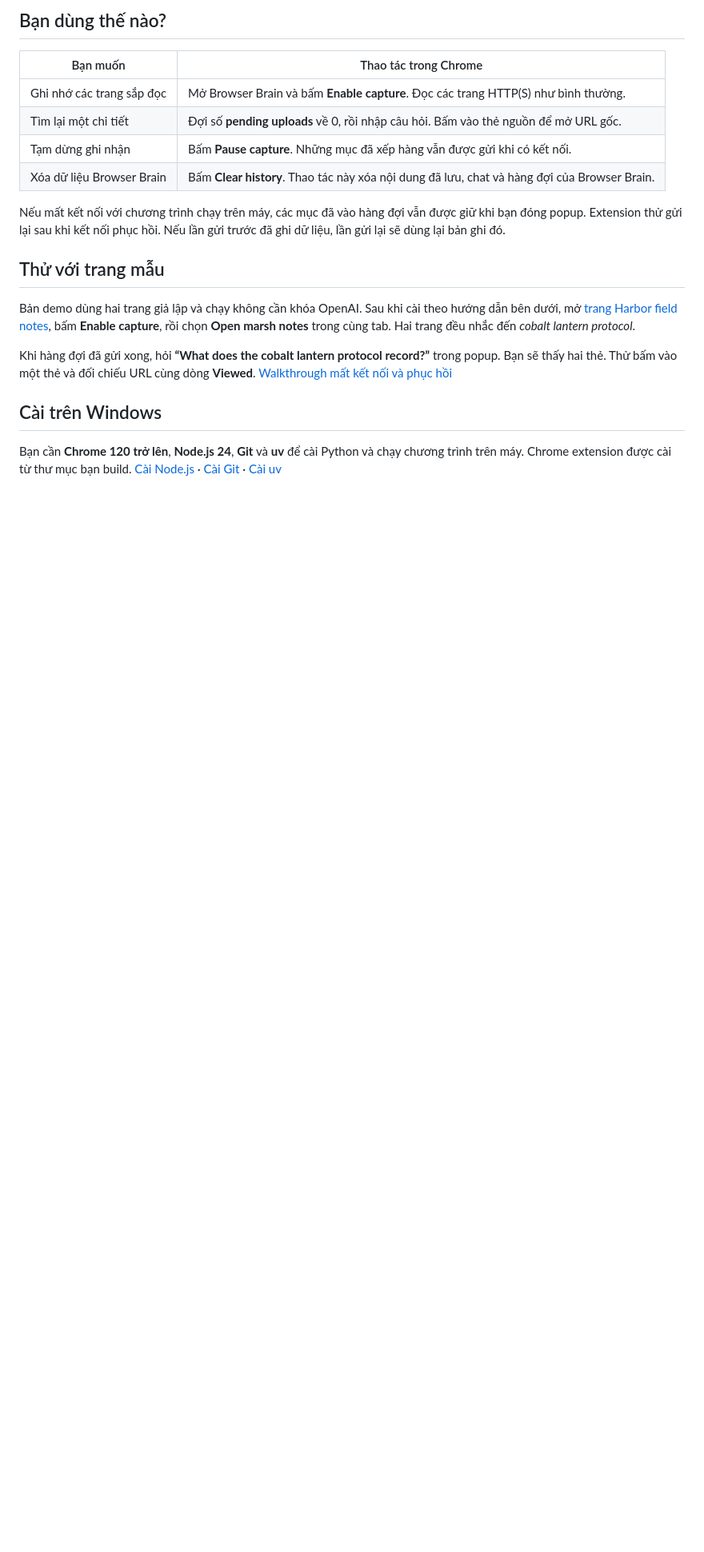
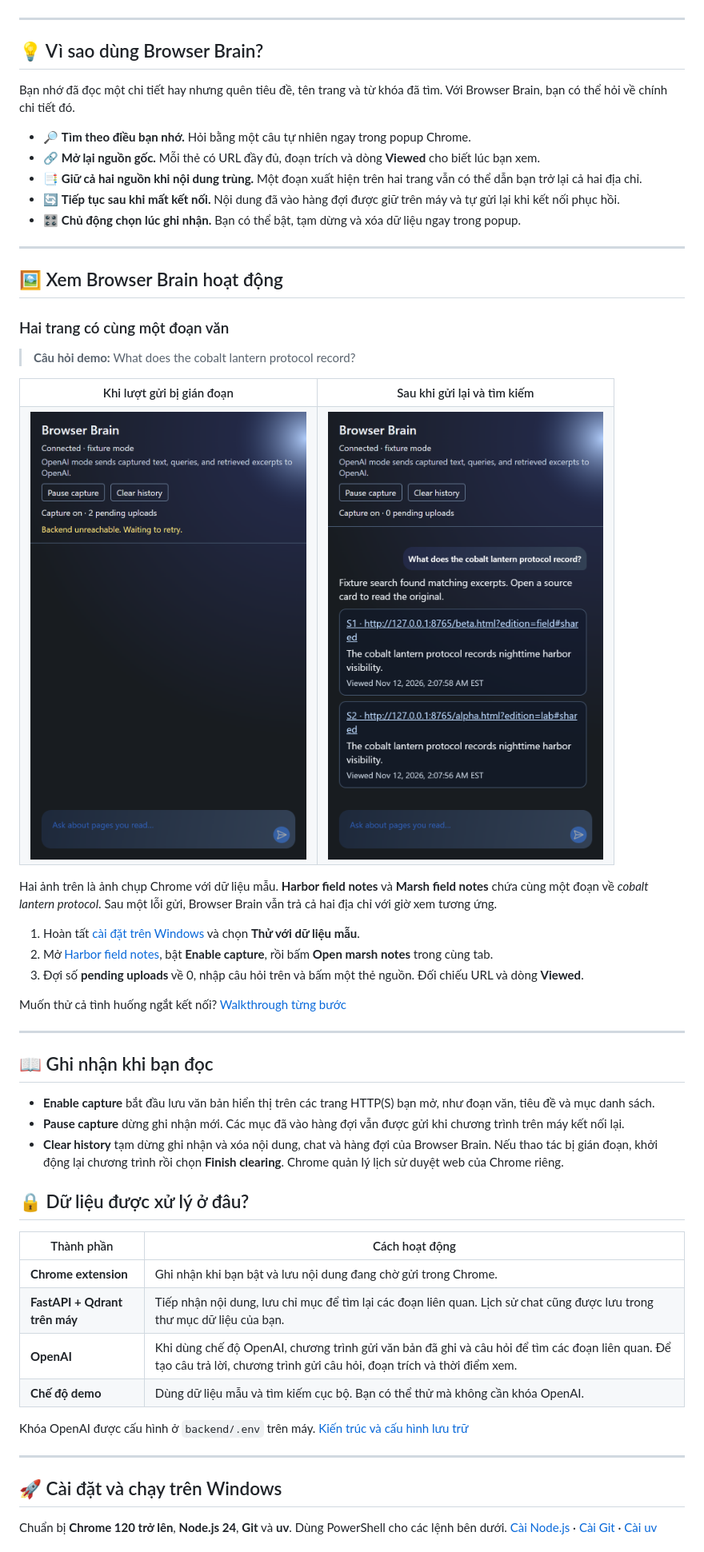
Before and after one commit to DTran228/browser-brain, a Markdown page: README.md, the part around one of its changes. Shown at 80% size. GitHub-like rendering; pictures changed too: docs/screenshots/browser-brain-pending.png (added), docs/screenshots/browser-brain-search-result.png (added); blank space fills up the shorter version.

Commit message:
Redesign README with a visual Browser Brain walkthrough

```diff
--- a/README.md
+++ b/README.md
@@ -12,26 +21,71 @@ Bạn nhớ mình từng đọc về một cách quan sát cảng ban đêm, nh
 
-## Bạn dùng thế nào?
+</div>
 
-| Bạn muốn | Thao tác trong Chrome |
-| --- | --- |
-| Ghi nhớ các trang sắp đọc | Mở Browser Brain và bấm **Enable capture**. Đọc các trang HTTP(S) như bình thường. |
-| Tìm lại một chi tiết | Đợi số **pending uploads** về 0, rồi nhập câu hỏi. Bấm vào thẻ nguồn để mở URL gốc. |
-| Tạm dừng ghi nhận | Bấm **Pause capture**. Những mục đã xếp hàng vẫn được gửi khi có kết nối. |
-| Xóa dữ liệu Browser Brain | Bấm **Clear history**. Thao tác này xóa nội dung đã lưu, chat và hàng đợi của Browser Brain. |
+---
 
-Nếu mất kết nối với chương trình chạy trên máy, các mục đã vào hàng đợi vẫn được giữ khi bạn đóng popup. Extension thử gửi lại sau khi kết nối phục hồi. Nếu lần gửi trước đã ghi dữ liệu, lần gửi lại sẽ dùng lại bản ghi đó.
+## 💡 Vì sao dùng Browser Brain?
+
+Bạn nhớ đã đọc một chi tiết hay nhưng quên tiêu đề, tên trang và từ khóa đã tìm. Với Browser Brain, bạn có thể hỏi về chính chi tiết đó.
+
+- 🔎 **Tìm theo điều bạn nhớ.** Hỏi bằng một câu tự nhiên ngay trong popup Chrome.
+- 🔗 **Mở lại nguồn gốc.** Mỗi thẻ có URL đầy đủ, đoạn trích và dòng **Viewed** cho biết lúc bạn xem.
+- 📑 **Giữ cả hai nguồn khi nội dung trùng.** Một đoạn xuất hiện trên hai trang vẫn có thể dẫn bạn trở lại cả hai địa chỉ.
+- 🔄 **Tiếp tục sau khi mất kết nối.** Nội dung đã vào hàng đợi được giữ trên máy và tự gửi lại khi kết nối phục hồi.
+- 🎛️ **Chủ động chọn lúc ghi nhận.** Bạn có thể bật, tạm dừng và xóa dữ liệu ngay trong popup.
+
+---
 
 <a id="try-demo" name="try-demo"></a>
 
-## Thử với trang mẫu
+## 🖼️ Xem Browser Brain hoạt động
 
-Bản demo dùng hai trang giả lập và chạy không cần khóa OpenAI. Sau khi cài theo hướng dẫn bên dưới, mở [trang Harbor field notes](http://127.0.0.1:8765/alpha.html?edition=lab#shared), bấm **Enable capture**, rồi chọn **Open marsh notes** trong cùng tab. Hai trang đều nhắc đến *cobalt lantern protocol*.
+### Hai trang có cùng một đoạn văn
 
-Khi hàng đợi đã gửi xong, hỏi **“What does the cobalt lantern protocol record?”** trong popup. Bạn sẽ thấy hai thẻ. Thử bấm vào một thẻ và đối chiếu URL cùng dòng **Viewed**. [Walkthrough mất kết nối và phục hồi](docs/demo.md)
+> **Câu hỏi demo:** What does the cobalt lantern protocol record?
+
+<table>
+  <tr>
+    <th width="50%" align="center">Khi lượt gửi bị gián đoạn</th>
+    <th width="50%" align="center">Sau khi gửi lại và tìm kiếm</th>
+  </tr>
+  <tr>
+    <td align="center"><a href="docs/screenshots/browser-brain-pending.png"><img src="docs/screenshots/browser-brain-pending.png" width="100%" alt="Popup Chrome báo lỗi gửi tạm thời và còn hai mục chờ"></a></td>
+    <td align="center"><a href="docs/screenshots/browser-brain-search-result.png"><img src="docs/screenshots/browser-brain-search-result.png" width="100%" alt="Browser Brain trả hai thẻ nguồn với đoạn văn giống nhau, URL và giờ xem riêng"></a></td>
+  </tr>
+</table>
+
+Hai ảnh trên là ảnh chụp Chrome với dữ liệu mẫu. **Harbor field notes** và **Marsh field notes** chứa cùng một đoạn về *cobalt lantern protocol*. Sau một lỗi gửi, Browser Brain vẫn trả cả hai địa chỉ với giờ xem tương ứng.
+
+1. Hoàn tất [cài đặt trên Windows](#windows-setup) và chọn **Thử với dữ liệu mẫu**.
+2. Mở [Harbor field notes](http://127.0.0.1:8765/alpha.html?edition=lab#shared), bật **Enable capture**, rồi bấm **Open marsh notes** trong cùng tab.
+3. Đợi số **pending uploads** về 0, nhập câu hỏi trên và bấm một thẻ nguồn. Đối chiếu URL và dòng **Viewed**.
+
+Muốn thử cả tình huống ngắt kết nối? [Walkthrough từng bước](docs/demo.md)
+
+---
+
+## 📖 Ghi nhận khi bạn đọc
+
+- **Enable capture** bắt đầu lưu văn bản hiển thị trên các trang HTTP(S) bạn mở, như đoạn văn, tiêu đề và mục danh sách.
+- **Pause capture** dừng ghi nhận mới. Các mục đã vào hàng đợi vẫn được gửi khi chương trình trên máy kết nối lại.
+- **Clear history** tạm dừng ghi nhận và xóa nội dung, chat và hàng đợi của Browser Brain. Nếu thao tác bị gián đoạn, khởi động lại chương trình rồi chọn **Finish clearing**. Chrome quản lý lịch sử duyệt web của Chrome riêng.
+
+## 🔒 Dữ liệu được xử lý ở đâu?
+
+| Thành phần | Cách hoạt động |
+| --- | --- |
+| **Chrome extension** | Ghi nhận khi bạn bật và lưu nội dung đang chờ gửi trong Chrome. |
+| **FastAPI + Qdrant trên máy** | Tiếp nhận nội dung, lưu chỉ mục để tìm lại các đoạn liên quan. Lịch sử chat cũng được lưu trong thư mục dữ liệu của bạn. |
+| **OpenAI** | Khi dùng chế độ OpenAI, chương trình gửi văn bản đã ghi và câu hỏi để tìm các đoạn liên quan. Để tạo câu trả lời, chương trình gửi câu hỏi, đoạn trích và thời điểm xem. |
+| **Chế độ demo** | Dùng dữ liệu mẫu và tìm kiếm cục bộ. Bạn có thể thử mà không cần khóa OpenAI. |
+
+Khóa OpenAI được cấu hình ở `backend/.env` trên máy. [Kiến trúc và cấu hình lưu trữ](docs/architecture.md)
+
+---
 
 <a id="windows-setup" name="windows-setup"></a>
 
-## Cài trên Windows
+## 🚀 Cài đặt và chạy trên Windows
 
-Bạn cần **Chrome 120 trở lên**, **Node.js 24**, **Git** và **uv** để cài Python và chạy chương trình trên máy. Chrome extension được cài từ thư mục bạn build. [Cài Node.js](https://nodejs.org/en/download) · [Cài Git](https://git-scm.com/install/windows) · [Cài uv](https://docs.astral.sh/uv/getting-started/installation/)
+Chuẩn bị **Chrome 120 trở lên**, **Node.js 24**, **Git** và **uv**. Dùng PowerShell cho các lệnh bên dưới. [Cài Node.js](https://nodejs.org/en/download) · [Cài Git](https://git-scm.com/install/windows) · [Cài uv](https://docs.astral.sh/uv/getting-started/installation/)
 
```
Also changed, not shown: other parts of README.md (+55 -48 lines), 1 other file.
